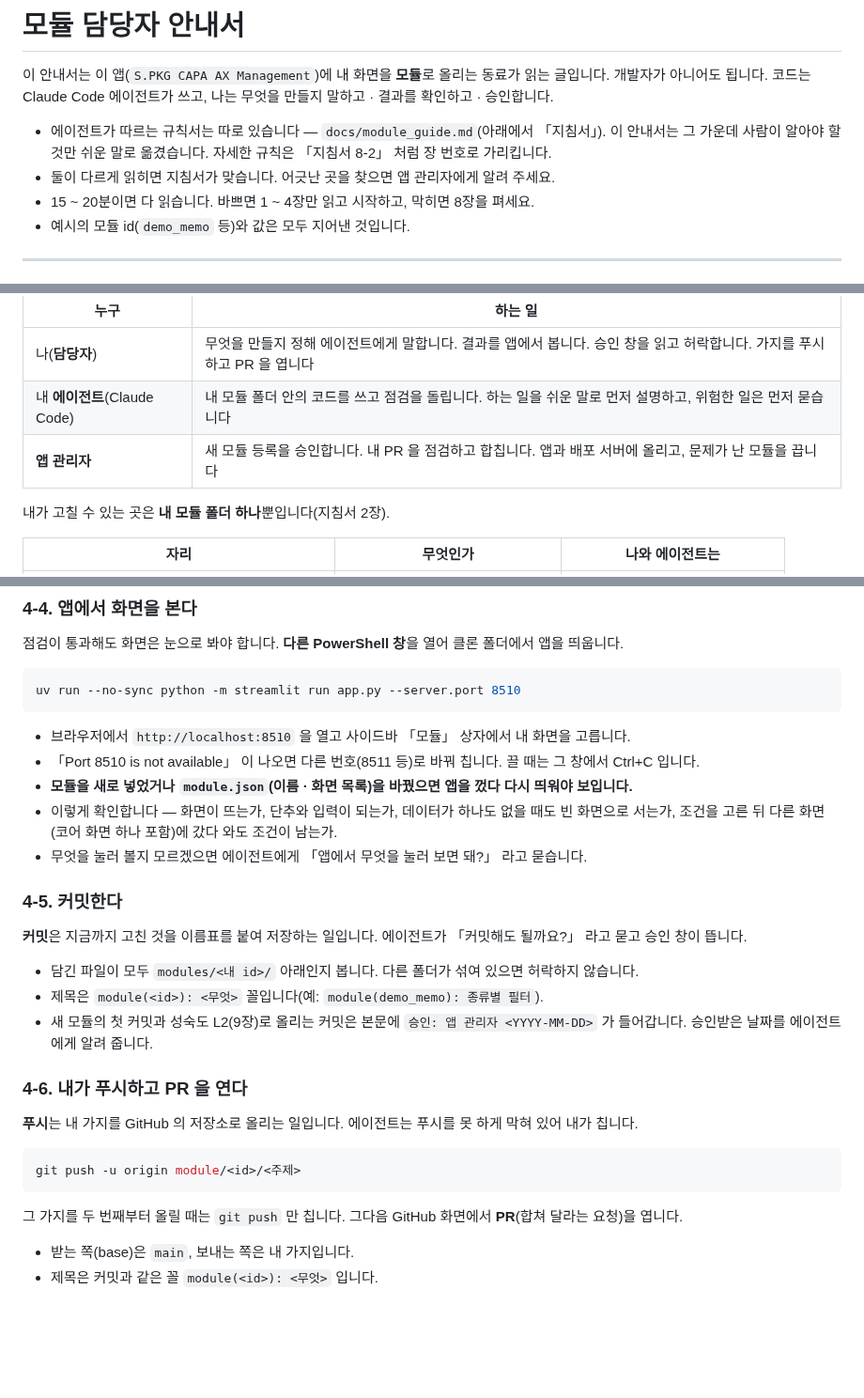
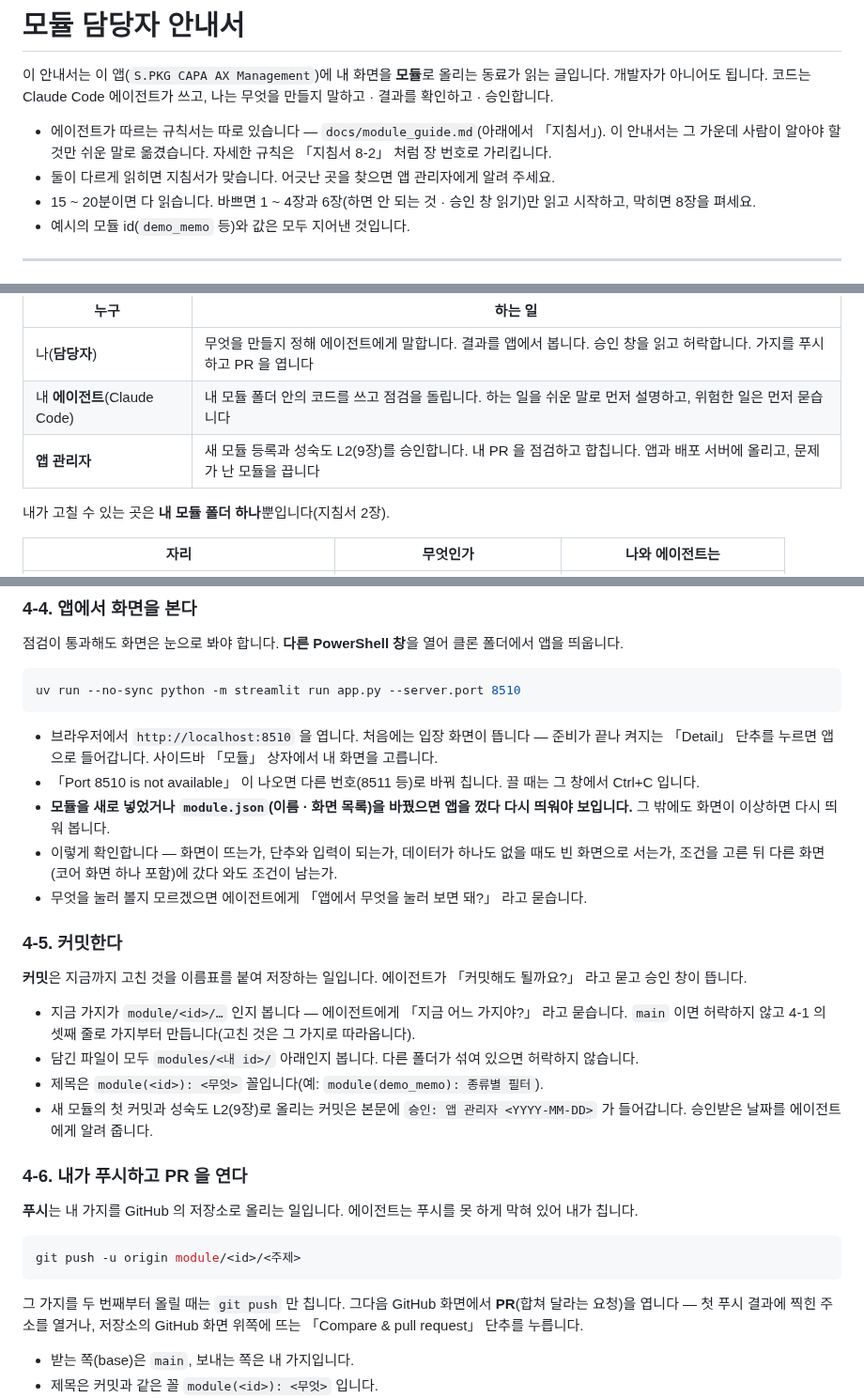
Before and after one commit to ddigle/streamlit_Capa_Simulation, a Markdown page: docs/module_colleague_guide.md, 3 parts joined by grey strips. Shown at 94% size. Drawn GitHub-style; blank space fills up the shorter version.

````diff
--- a/docs/module_colleague_guide.md
+++ b/docs/module_colleague_guide.md
@@ -6,7 +6,7 @@
 - 에이전트가 따르는 규칙서는 따로 있습니다 — `docs/module_guide.md`(아래에서 「지침서」). 이 안내서는 그 가운데 사람이 알아야 할
   것만 쉬운 말로 옮겼습니다. 자세한 규칙은 「지침서 8-2」 처럼 장 번호로 가리킵니다.
 - 둘이 다르게 읽히면 지침서가 맞습니다. 어긋난 곳을 찾으면 앱 관리자에게 알려 주세요.
-- 15 ~ 20분이면 다 읽습니다. 바쁘면 1 ~ 4장만 읽고 시작하고, 막히면 8장을 펴세요.
+- 15 ~ 20분이면 다 읽습니다. 바쁘면 1 ~ 4장과 6장(하면 안 되는 것 · 승인 창 읽기)만 읽고 시작하고, 막히면 8장을 펴세요.
 - 예시의 모듈 id(`demo_memo` 등)와 값은 모두 지어낸 것입니다.
 
 ---
@@ -24,7 +24,7 @@
 |---|---|
 | 나(**담당자**) | 무엇을 만들지 정해 에이전트에게 말합니다. 결과를 앱에서 봅니다. 승인 창을 읽고 허락합니다. 가지를 푸시하고 PR 을 엽니다 |
 | 내 **에이전트**(Claude Code) | 내 모듈 폴더 안의 코드를 쓰고 점검을 돌립니다. 하는 일을 쉬운 말로 먼저 설명하고, 위험한 일은 먼저 묻습니다 |
-| **앱 관리자** | 새 모듈 등록을 승인합니다. 내 PR 을 점검하고 합칩니다. 앱과 배포 서버에 올리고, 문제가 난 모듈을 끕니다 |
+| **앱 관리자** | 새 모듈 등록과 성숙도 L2(9장)를 승인합니다. 내 PR 을 점검하고 합칩니다. 앱과 배포 서버에 올리고, 문제가 난 모듈을 끕니다 |
 
 내가 고칠 수 있는 곳은 **내 모듈 폴더 하나**뿐입니다(지침서 2장).
 
@@ -166,9 +177,11 @@ git switch -c module/<id>/<주제>
 uv run --no-sync python -m streamlit run app.py --server.port 8510
 ```
 
-- 브라우저에서 `http://localhost:8510` 을 열고 사이드바 「모듈」 상자에서 내 화면을 고릅니다.
+- 브라우저에서 `http://localhost:8510` 을 엽니다. 처음에는 입장 화면이 뜹니다 — 준비가 끝나 켜지는 「Detail」 단추를 누르면
+  앱으로 들어갑니다. 사이드바 「모듈」 상자에서 내 화면을 고릅니다.
 - 「Port 8510 is not available」 이 나오면 다른 번호(8511 등)로 바꿔 칩니다. 끌 때는 그 창에서 Ctrl+C 입니다.
-- **모듈을 새로 넣었거나 `module.json`(이름 · 화면 목록)을 바꿨으면 앱을 껐다 다시 띄워야 보입니다.**
+- **모듈을 새로 넣었거나 `module.json`(이름 · 화면 목록)을 바꿨으면 앱을 껐다 다시 띄워야 보입니다.** 그 밖에도 화면이 이상하면
+  다시 띄워 봅니다.
 - 이렇게 확인합니다 — 화면이 뜨는가, 단추와 입력이 되는가, 데이터가 하나도 없을 때도 빈 화면으로 서는가, 조건을 고른 뒤
   다른 화면(코어 화면 하나 포함)에 갔다 와도 조건이 남는가.
 - 무엇을 눌러 볼지 모르겠으면 에이전트에게 「앱에서 무엇을 눌러 보면 돼?」 라고 묻습니다.
@@ -177,6 +190,8 @@ uv run --no-sync python -m streamlit run app.py --server.port 8510
 
 **커밋**은 지금까지 고친 것을 이름표를 붙여 저장하는 일입니다. 에이전트가 「커밋해도 될까요?」 라고 묻고 승인 창이 뜹니다.
 
+- 지금 가지가 `module/<id>/…` 인지 봅니다 — 에이전트에게 「지금 어느 가지야?」 라고 묻습니다. `main` 이면 허락하지 않고 4-1 의
+  셋째 줄로 가지부터 만듭니다(고친 것은 그 가지로 따라옵니다).
 - 담긴 파일이 모두 `modules/<내 id>/` 아래인지 봅니다. 다른 폴더가 섞여 있으면 허락하지 않습니다.
 - 제목은 `module(<id>): <무엇>` 꼴입니다(예: `module(demo_memo): 종류별 필터`).
 - 새 모듈의 첫 커밋과 성숙도 L2(9장)로 올리는 커밋은 본문에 `승인: 앱 관리자 <YYYY-MM-DD>` 가 들어갑니다. 승인받은 날짜를
@@ -190,7 +205,8 @@ uv run --no-sync python -m streamlit run app.py --server.port 8510
 git push -u origin module/<id>/<주제>
 ```
 
-그 가지를 두 번째부터 올릴 때는 `git push` 만 칩니다. 그다음 GitHub 화면에서 **PR**(합쳐 달라는 요청)을 엽니다.
+그 가지를 두 번째부터 올릴 때는 `git push` 만 칩니다. 그다음 GitHub 화면에서 **PR**(합쳐 달라는 요청)을 엽니다 — 첫 푸시
+결과에 찍힌 주소를 열거나, 저장소의 GitHub 화면 위쪽에 뜨는 「Compare & pull request」 단추를 누릅니다.
 
 - 받는 쪽(base)은 `main`, 보내는 쪽은 내 가지입니다.
 - 제목은 커밋과 같은 꼴 `module(<id>): <무엇>` 입니다.
````
Also changed, not shown: other parts of docs/module_colleague_guide.md (+20 -4 lines).
